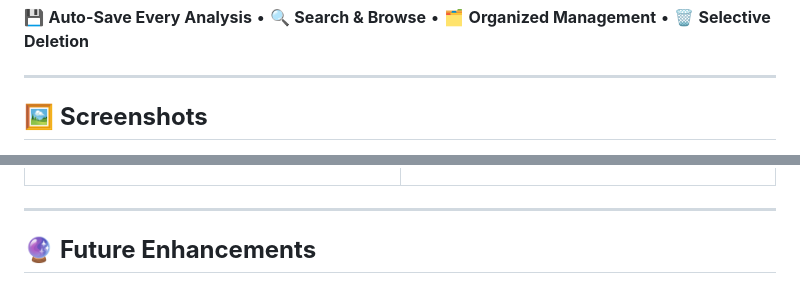
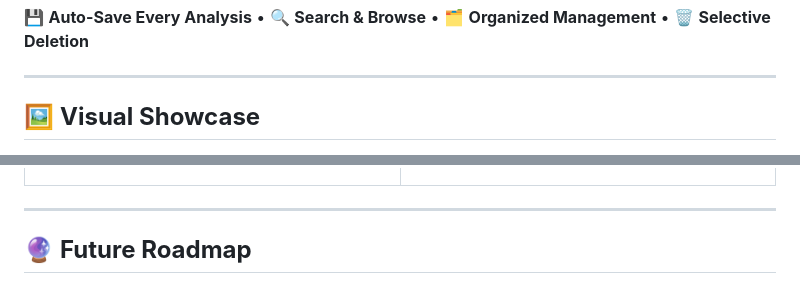
Before and after one commit to 7Na7iD7/pixelcheckpro, a Markdown page: README.md, 2 parts joined by grey strips. GitHub-like rendering.

```diff
--- a/README.md
+++ b/README.md
@@ -81,6 +85,6 @@
 
 ---
 
-## 🖼️ **Screenshots**
+## 🖼️ **Visual Showcase**
 
 <div align="center">
@@ -258,7 +280,7 @@ flutter run
 
 ---
 
-## 🔮 **Future Enhancements**
+## 🔮 **Future Roadmap**
 
 <div align="center">
 
```
Also changed, not shown: other parts of README.md (+39 -5 lines).
